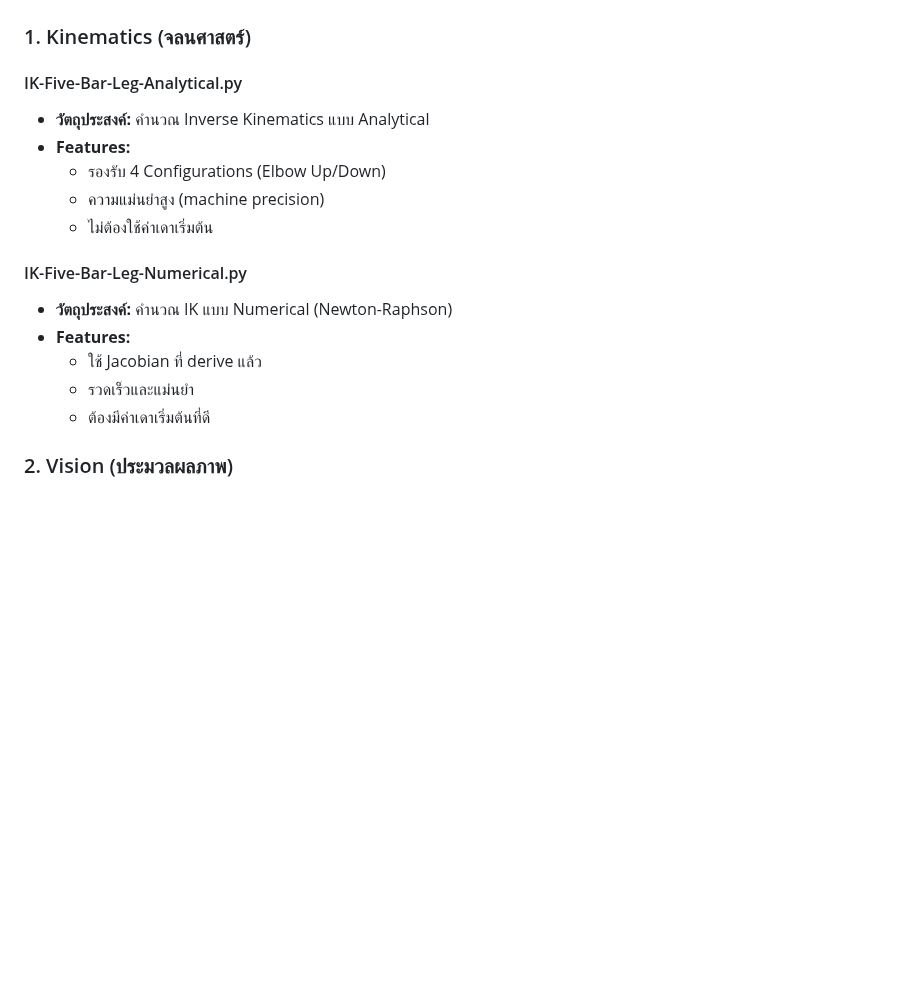
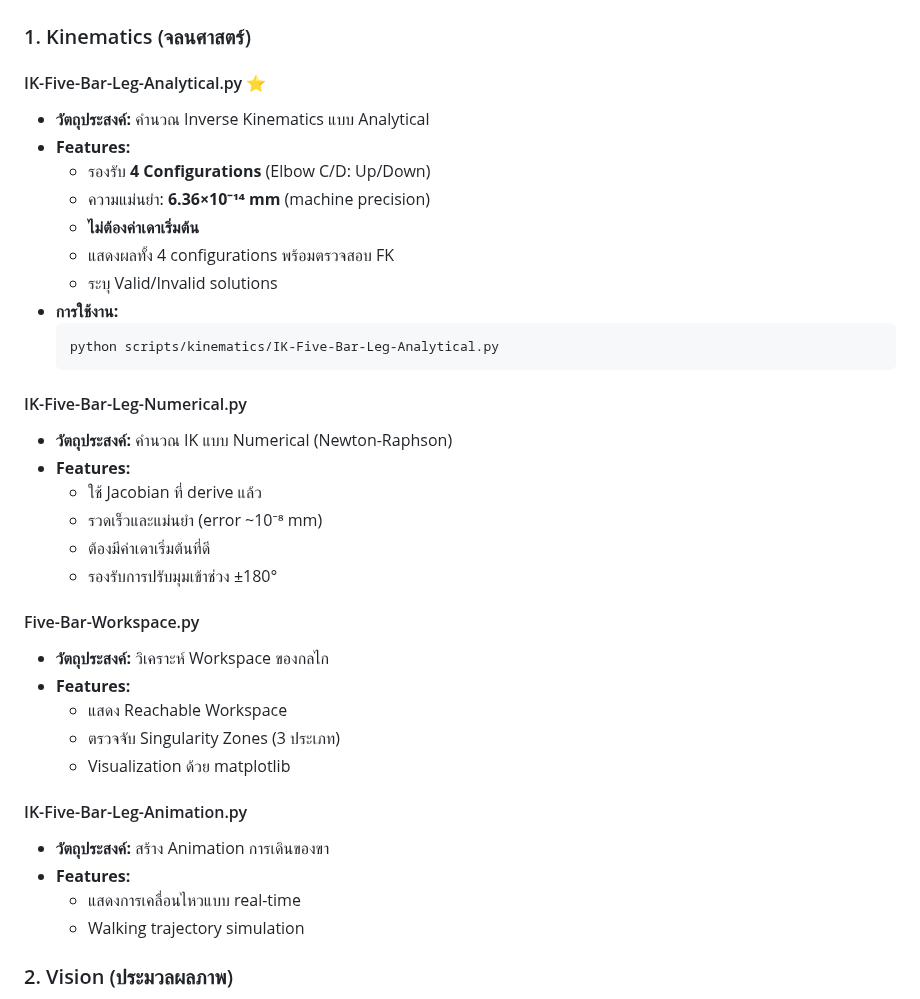
Before and after one commit to M-TRCH/BLEGS_Analysis-Unit, a Markdown page: README.md, the part around one of its changes. GitHub-like rendering; blank space fills up the shorter version.

````diff
--- a/README.md
+++ b/README.md
@@ -77,19 +99,39 @@ xelatex -interaction=nonstopmode fk.tex
 
 ### 1. Kinematics (จลนศาสตร์)
 
-#### IK-Five-Bar-Leg-Analytical.py
+#### IK-Five-Bar-Leg-Analytical.py ⭐
 - **วัตถุประสงค์:** คำนวณ Inverse Kinematics แบบ Analytical
 - **Features:**
-  - รองรับ 4 Configurations (Elbow Up/Down)
-  - ความแม่นยำสูง (machine precision)
-  - ไม่ต้องใช้ค่าเดาเริ่มต้น
+  - รองรับ **4 Configurations** (Elbow C/D: Up/Down)
+  - ความแม่นยำ: **6.36×10⁻¹⁴ mm** (machine precision)
+  - **ไม่ต้องค่าเดาเริ่มต้น**
+  - แสดงผลทั้ง 4 configurations พร้อมตรวจสอบ FK
+  - ระบุ Valid/Invalid solutions
+- **การใช้งาน:**
+  ```python
+  python scripts/kinematics/IK-Five-Bar-Leg-Analytical.py
+  ```
 
 #### IK-Five-Bar-Leg-Numerical.py
 - **วัตถุประสงค์:** คำนวณ IK แบบ Numerical (Newton-Raphson)
 - **Features:**
   - ใช้ Jacobian ที่ derive แล้ว
-  - รวดเร็วและแม่นยำ
+  - รวดเร็วและแม่นยำ (error ~10⁻⁸ mm)
   - ต้องมีค่าเดาเริ่มต้นที่ดี
+  - รองรับการปรับมุมเข้าช่วง ±180°
+
+#### Five-Bar-Workspace.py
+- **วัตถุประสงค์:** วิเคราะห์ Workspace ของกลไก
+- **Features:**
+  - แสดง Reachable Workspace
+  - ตรวจจับ Singularity Zones (3 ประเภท)
+  - Visualization ด้วย matplotlib
+
+#### IK-Five-Bar-Leg-Animation.py
+- **วัตถุประสงค์:** สร้าง Animation การเดินของขา
+- **Features:**
+  - แสดงการเคลื่อนไหวแบบ real-time
+  - Walking trajectory simulation
 
 ### 2. Vision (ประมวลผลภาพ)
 - **AR-Tag-Detection.py** - ตรวจจับ AR Tag
````
Also changed, not shown: other parts of README.md (+121 -33 lines).
